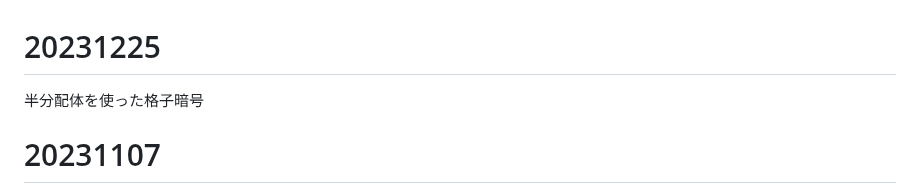
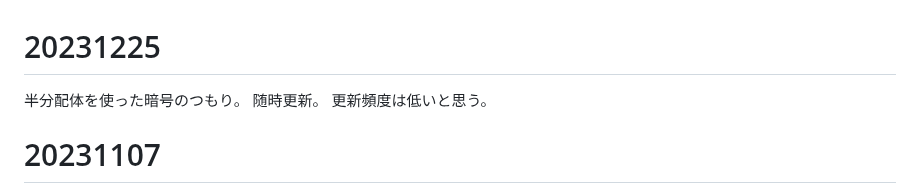
Before and after one commit to anang0g0/ENDLP, a Markdown page: README.md, the part around the change. Rendered like a GitHub page.

```diff
--- a/README.md
+++ b/README.md
@@ -1,5 +1,7 @@
 # 20231225
-半分配体を使った格子暗号
+半分配体を使った暗号のつもり。
+随時更新。
+更新頻度は低いと思う。
 
 # 20231107
 ファイル構成：./Ponkotz/src/ec.cpp <- 本体
```
